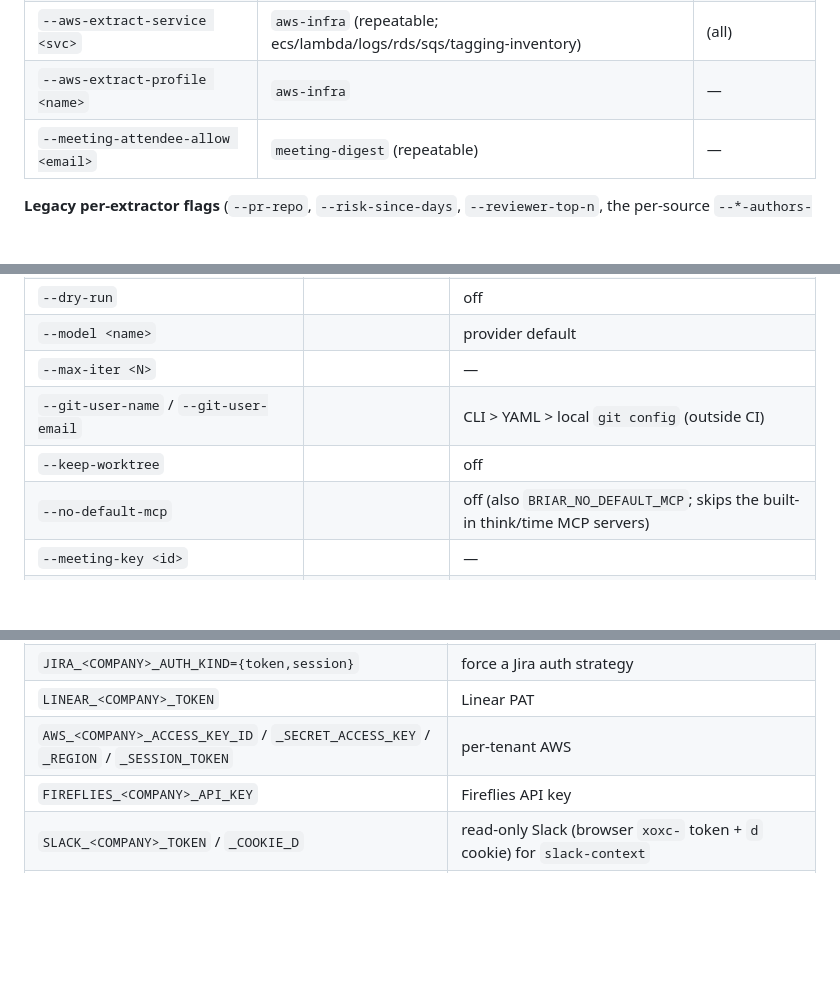
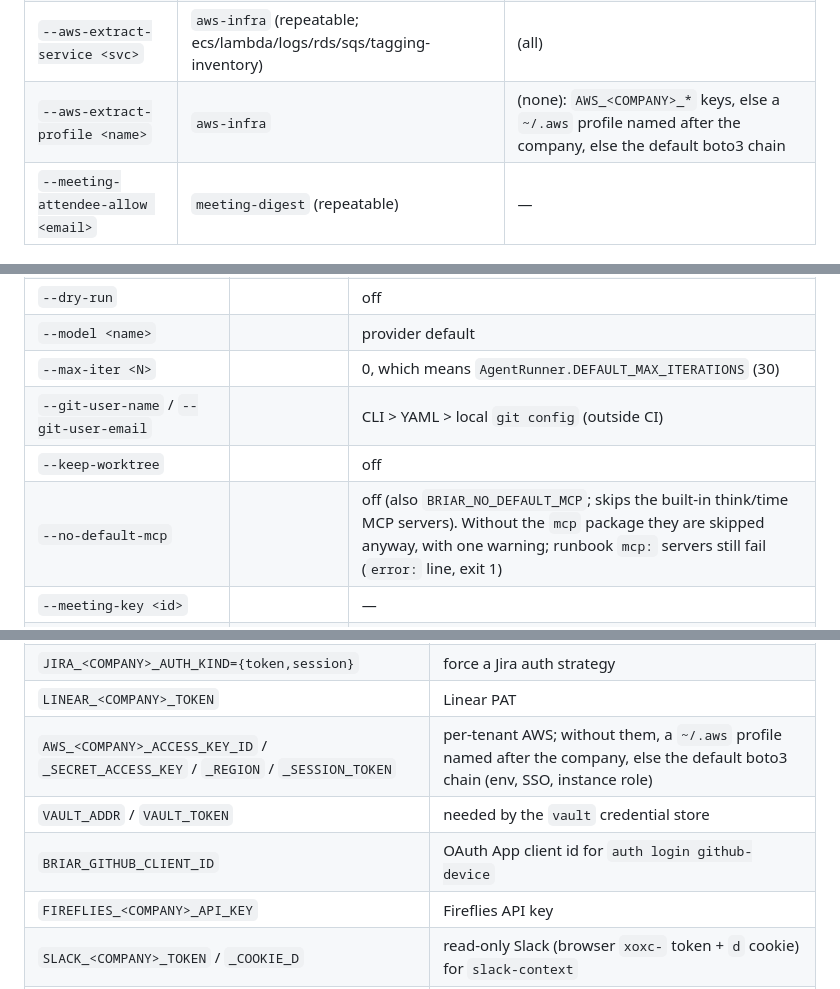
Before and after one commit to iklobato/briar, a Markdown page: FEATURES.md, 3 parts joined by grey strips. Rendered like a GitHub page; blank space fills up the shorter version.

```diff
--- a/FEATURES.md
+++ b/FEATURES.md
@@ -660,7 +662,7 @@ are given):
 | `--prhygiene-large-loc <N>` | `pr-hygiene` "large PR" LOC cutoff | 400 |
 | `--aws-extract-region <region>` | `aws-infra` | `us-east-1` |
 | `--aws-extract-service <svc>` | `aws-infra` (repeatable; ecs/lambda/logs/rds/sqs/tagging-inventory) | (all) |
-| `--aws-extract-profile <name>` | `aws-infra` | — |
+| `--aws-extract-profile <name>` | `aws-infra` | (none): `AWS_<COMPANY>_*` keys, else a `~/.aws` profile named after the company, else the default boto3 chain |
 | `--meeting-attendee-allow <email>` | `meeting-digest` (repeatable) | — |
 
 **Legacy per-extractor flags** (`--pr-repo`, `--risk-since-days`,
@@ -697,10 +699,10 @@ No subcommand-specific flags.
 | `--root <dir>` (deprecated alias `--knowledge`) | | `./knowledge` |
 | `--dry-run` | | off |
 | `--model <name>` | | provider default |
-| `--max-iter <N>` | | — |
+| `--max-iter <N>` | | 0, which means `AgentRunner.DEFAULT_MAX_ITERATIONS` (30) |
 | `--git-user-name` / `--git-user-email` | | CLI > YAML > local `git config` (outside CI) |
 | `--keep-worktree` | | off |
-| `--no-default-mcp` | | off (also `BRIAR_NO_DEFAULT_MCP`; skips the built-in think/time MCP servers) |
+| `--no-default-mcp` | | off (also `BRIAR_NO_DEFAULT_MCP`; skips the built-in think/time MCP servers). Without the `mcp` package they are skipped anyway, with one warning; runbook `mcp:` servers still fail (`error:` line, exit 1) |
 | `--meeting-key <id>` | | — |
 | `--meeting-query <text>` | | `<owner>/<repo>#<pr>` |
 | `--slack-query <text>` | | `<owner>/<repo>#<pr>` |
@@ -981,7 +992,9 @@ Config keys map to dests via env override `BRIAR_COMPANY` (company) and
 | `JIRA_<COMPANY>_SESSION_TOKEN` / `_TENANT_SESSION_TOKEN` / `_XSRF_TOKEN` / `_USER_AGENT` | session-auth Jira |
 | `JIRA_<COMPANY>_AUTH_KIND={token,session}` | force a Jira auth strategy |
 | `LINEAR_<COMPANY>_TOKEN` | Linear PAT |
-| `AWS_<COMPANY>_ACCESS_KEY_ID` / `_SECRET_ACCESS_KEY` / `_REGION` / `_SESSION_TOKEN` | per-tenant AWS |
+| `AWS_<COMPANY>_ACCESS_KEY_ID` / `_SECRET_ACCESS_KEY` / `_REGION` / `_SESSION_TOKEN` | per-tenant AWS; without them, a `~/.aws` profile named after the company, else the default boto3 chain (env, SSO, instance role) |
+| `VAULT_ADDR` / `VAULT_TOKEN` | needed by the `vault` credential store |
+| `BRIAR_GITHUB_CLIENT_ID` | OAuth App client id for `auth login github-device` |
 | `FIREFLIES_<COMPANY>_API_KEY` | Fireflies API key |
 | `SLACK_<COMPANY>_TOKEN` / `_COOKIE_D` | read-only Slack (browser `xoxc-` token + `d` cookie) for `slack-context` |
 | `CLAUDE_CODE_OAUTH_TOKEN` or `ANTHROPIC_API_KEY` | Anthropic LLM (OAuth token tried first) |
```
Also changed, not shown: other parts of FEATURES.md (+46 -17 lines), CHANGELOG.md (+82 -9 lines), CONTRIBUTING.md (+6 -1 lines).
